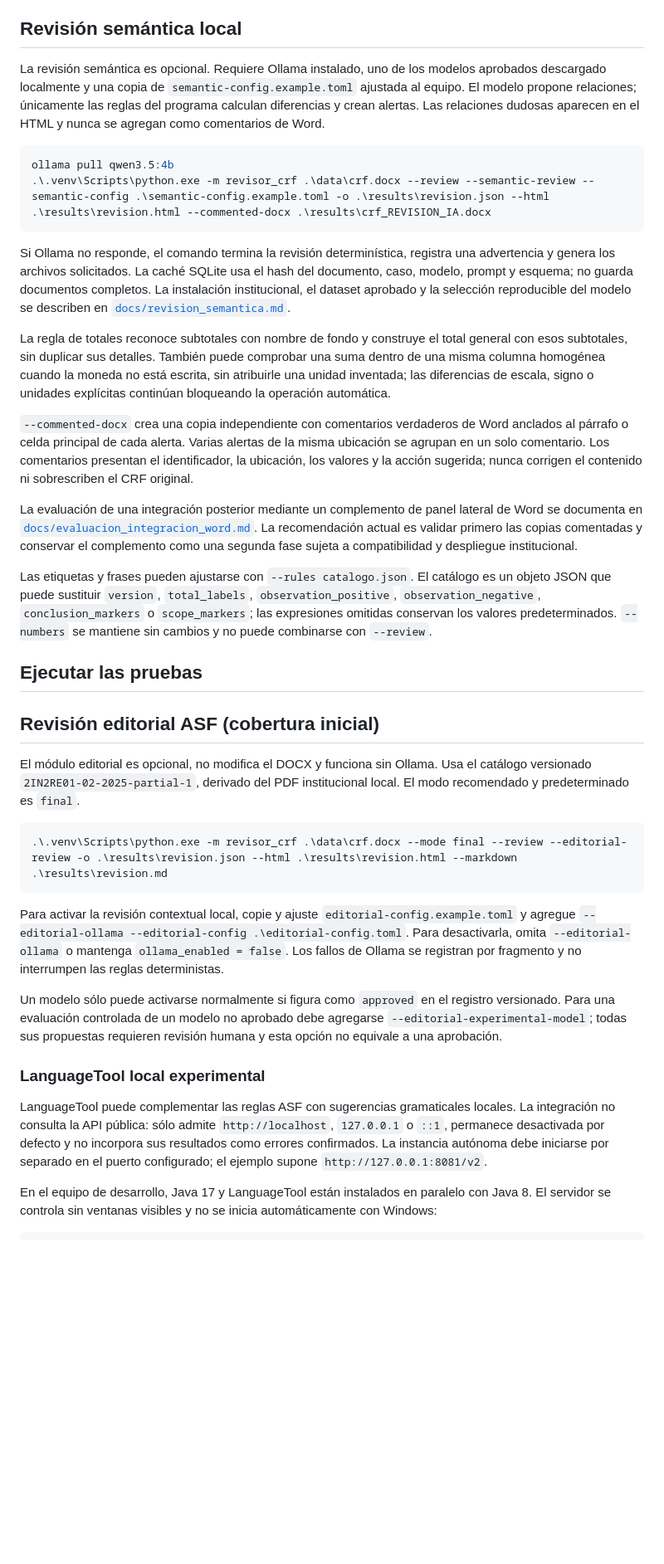
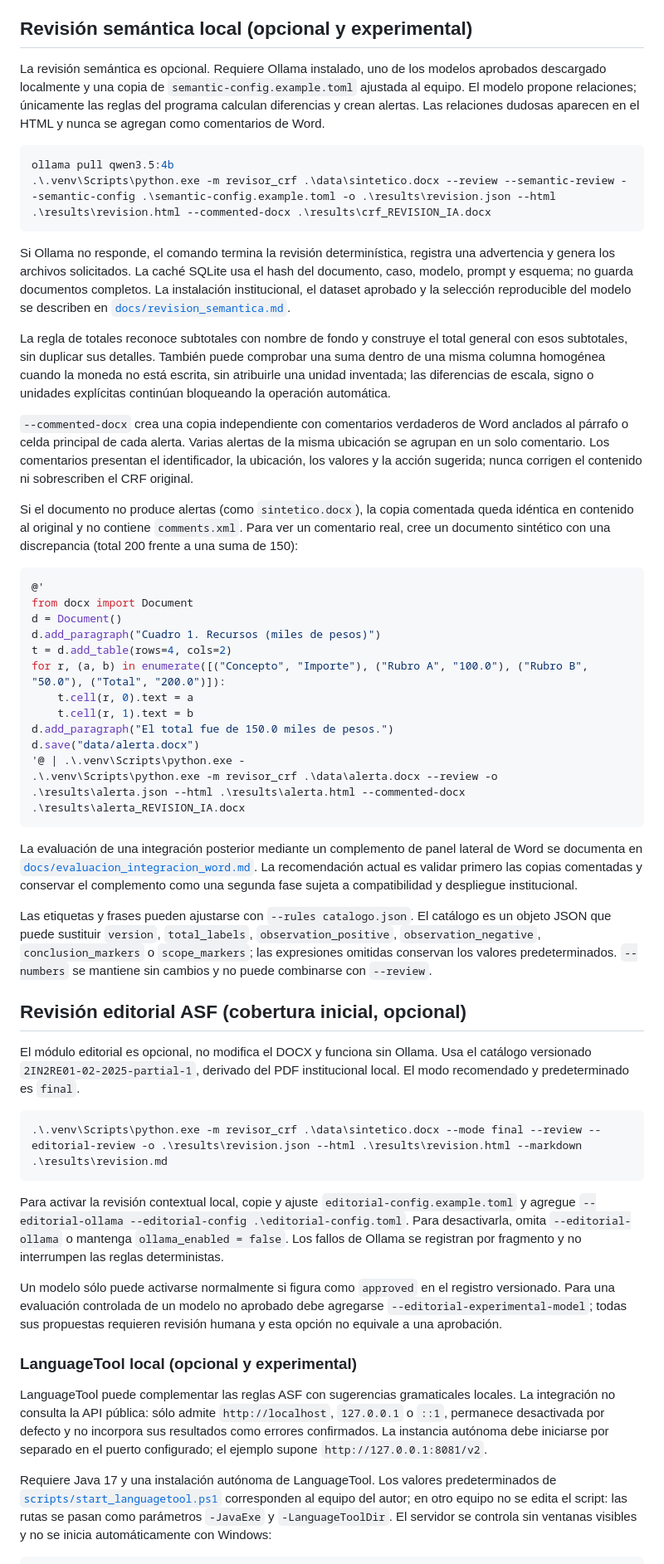
Before and after one commit to arodriguezg2106/PROYECTO-IA-ASF, a Markdown page: README.md, the part around one of its changes. Shown at 83% size. GitHub-like rendering; blank space fills up the shorter version.

````diff
--- a/README.md
+++ b/README.md
@@ -61,13 +96,13 @@ Para leer otro archivo local, sustituir la ruta de entrada. La salida debe termi
 
 `--review` comprueba subtotales y totales, relaciones de importes entre tabla y narrativa, y congruencia explícita entre observación y conclusión. El JSON `review-1.1` conserva operación, valores, diferencia, unidad, evidencia, origen determinístico o híbrido y una ruta humana con resultado, tabla, fila, columna y texto de búsqueda. El HTML funciona sin servidor ni recursos externos: muestra el bloque “Dónde revisar”, permite copiar la ubicación o el texto para buscar en Word, desglosa los cálculos por fila y permite filtrar, clasificar, comentar, importar y descargar decisiones humanas. Las decisiones del navegador se vinculan al SHA-256 del DOCX y nunca modifican el original.
 
-## Revisión semántica local
+## Revisión semántica local (opcional y experimental)
 
 La revisión semántica es opcional. Requiere Ollama instalado, uno de los modelos aprobados descargado localmente y una copia de `semantic-config.example.toml` ajustada al equipo. El modelo propone relaciones; únicamente las reglas del programa calculan diferencias y crean alertas. Las relaciones dudosas aparecen en el HTML y nunca se agregan como comentarios de Word.
 
 ```powershell
 ollama pull qwen3.5:4b
-.\.venv\Scripts\python.exe -m revisor_crf .\data\crf.docx --review --semantic-review --semantic-config .\semantic-config.example.toml -o .\results\revision.json --html .\results\revision.html --commented-docx .\results\crf_REVISION_IA.docx
+.\.venv\Scripts\python.exe -m revisor_crf .\data\sintetico.docx --review --semantic-review --semantic-config .\semantic-config.example.toml -o .\results\revision.json --html .\results\revision.html --commented-docx .\results\crf_REVISION_IA.docx
 ```
 
 Si Ollama no responde, el comando termina la revisión determinística, registra una advertencia y genera los archivos solicitados. La caché SQLite usa el hash del documento, caso, modelo, prompt y esquema; no guarda documentos completos. La instalación institucional, el dataset aprobado y la selección reproducible del modelo se describen en [`docs/revision_semantica.md`](docs/revision_semantica.md).
@@ -76,28 +111,43 @@ La regla de totales reconoce subtotales con nombre de fondo y construye el total
 
 `--commented-docx` crea una copia independiente con comentarios verdaderos de Word anclados al párrafo o celda principal de cada alerta. Varias alertas de la misma ubicación se agrupan en un solo comentario. Los comentarios presentan el identificador, la ubicación, los valores y la acción sugerida; nunca corrigen el contenido ni sobrescriben el CRF original.
 
+Si el documento no produce alertas (como `sintetico.docx`), la copia comentada queda idéntica en contenido al original y no contiene `comments.xml`. Para ver un comentario real, cree un documento sintético con una discrepancia (total 200 frente a una suma de 150):
+
+```powershell
+@'
+from docx import Document
+d = Document()
+d.add_paragraph("Cuadro 1. Recursos (miles de pesos)")
+t = d.add_table(rows=4, cols=2)
+for r, (a, b) in enumerate([("Concepto", "Importe"), ("Rubro A", "100.0"), ("Rubro B", "50.0"), ("Total", "200.0")]):
+    t.cell(r, 0).text = a
+    t.cell(r, 1).text = b
+d.add_paragraph("El total fue de 150.0 miles de pesos.")
+d.save("data/alerta.docx")
+'@ | .\.venv\Scripts\python.exe -
+.\.venv\Scripts\python.exe -m revisor_crf .\data\alerta.docx --review -o .\results\alerta.json --html .\results\alerta.html --commented-docx .\results\alerta_REVISION_IA.docx
+```
+
 La evaluación de una integración posterior mediante un complemento de panel lateral de Word se documenta en [`docs/evaluacion_integracion_word.md`](docs/evaluacion_integracion_word.md). La recomendación actual es validar primero las copias comentadas y conservar el complemento como una segunda fase sujeta a compatibilidad y despliegue institucional.
 
 Las etiquetas y frases pueden ajustarse con `--rules catalogo.json`. El catálogo es un objeto JSON que puede sustituir `version`, `total_labels`, `observation_positive`, `observation_negative`, `conclusion_markers` o `scope_markers`; las expresiones omitidas conservan los valores predeterminados. `--numbers` se mantiene sin cambios y no puede combinarse con `--review`.
 
-## Ejecutar las pruebas
-
-## Revisión editorial ASF (cobertura inicial)
+## Revisión editorial ASF (cobertura inicial, opcional)
 
 El módulo editorial es opcional, no modifica el DOCX y funciona sin Ollama. Usa el catálogo versionado `2IN2RE01-02-2025-partial-1`, derivado del PDF institucional local. El modo recomendado y predeterminado es `final`.
 
 ```powershell
-.\.venv\Scripts\python.exe -m revisor_crf .\data\crf.docx --mode final --review --editorial-review -o .\results\revision.json --html .\results\revision.html --markdown .\results\revision.md
+.\.venv\Scripts\python.exe -m revisor_crf .\data\sintetico.docx --mode final --review --editorial-review -o .\results\revision.json --html .\results\revision.html --markdown .\results\revision.md
 ```
 
 Para activar la revisión contextual local, copie y ajuste `editorial-config.example.toml` y agregue `--editorial-ollama --editorial-config .\editorial-config.toml`. Para desactivarla, omita `--editorial-ollama` o mantenga `ollama_enabled = false`. Los fallos de Ollama se registran por fragmento y no interrumpen las reglas deterministas.
 
 Un modelo sólo puede activarse normalmente si figura como `approved` en el registro versionado. Para una evaluación controlada de un modelo no aprobado debe agregarse `--editorial-experimental-model`; todas sus propuestas requieren revisión humana y esta opción no equivale a una aprobación.
 
-### LanguageTool local experimental
+### LanguageTool local (opcional y experimental)
 
 LanguageTool puede complementar las reglas ASF con sugerencias gramaticales locales. La integración no consulta la API pública: sólo admite `http://localhost`, `127.0.0.1` o `::1`, permanece desactivada por defecto y no incorpora sus resultados como errores confirmados. La instancia autónoma debe iniciarse por separado en el puerto configurado; el ejemplo supone `http://127.0.0.1:8081/v2`.
 
-En el equipo de desarrollo, Java 17 y LanguageTool están instalados en paralelo con Java 8. El servidor se controla sin ventanas visibles y no se inicia automáticamente con Windows:
+Requiere Java 17 y una instalación autónoma de LanguageTool. Los valores predeterminados de [`scripts/start_languagetool.ps1`](scripts/start_languagetool.ps1) corresponden al equipo del autor; en otro equipo no se edita el script: las rutas se pasan como parámetros `-JavaExe` y `-LanguageToolDir`. El servidor se controla sin ventanas visibles y no se inicia automáticamente con Windows:
 
 ```powershell
````
Also changed, not shown: other parts of README.md (+62 -12 lines).
